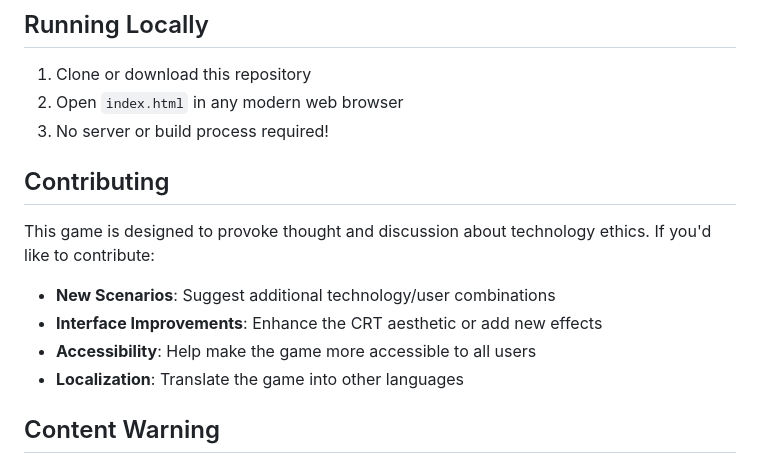
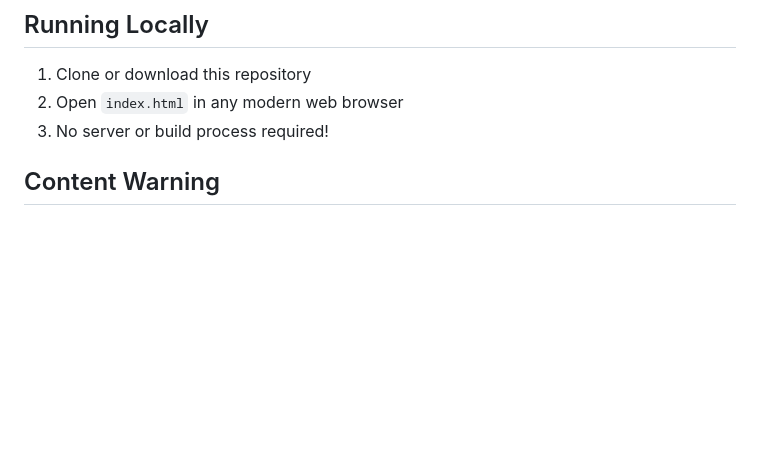
Before and after one commit to vannoordenne/ucu-game-web, a Markdown page: README.md, the part around the change. GitHub-like rendering; blank space fills up the shorter version.

```diff
--- a/README.md
+++ b/README.md
@@ -110,14 +110,6 @@ Each combination explores different aspects of how technology can be misused or
 2. Open `index.html` in any modern web browser
 3. No server or build process required!
 
-## Contributing
-
-This game is designed to provoke thought and discussion about technology ethics. If you'd like to contribute:
-
-- **New Scenarios**: Suggest additional technology/user combinations
-- **Interface Improvements**: Enhance the CRT aesthetic or add new effects
-- **Accessibility**: Help make the game more accessible to all users
-- **Localization**: Translate the game into other languages
 
 ## Content Warning
 
```
